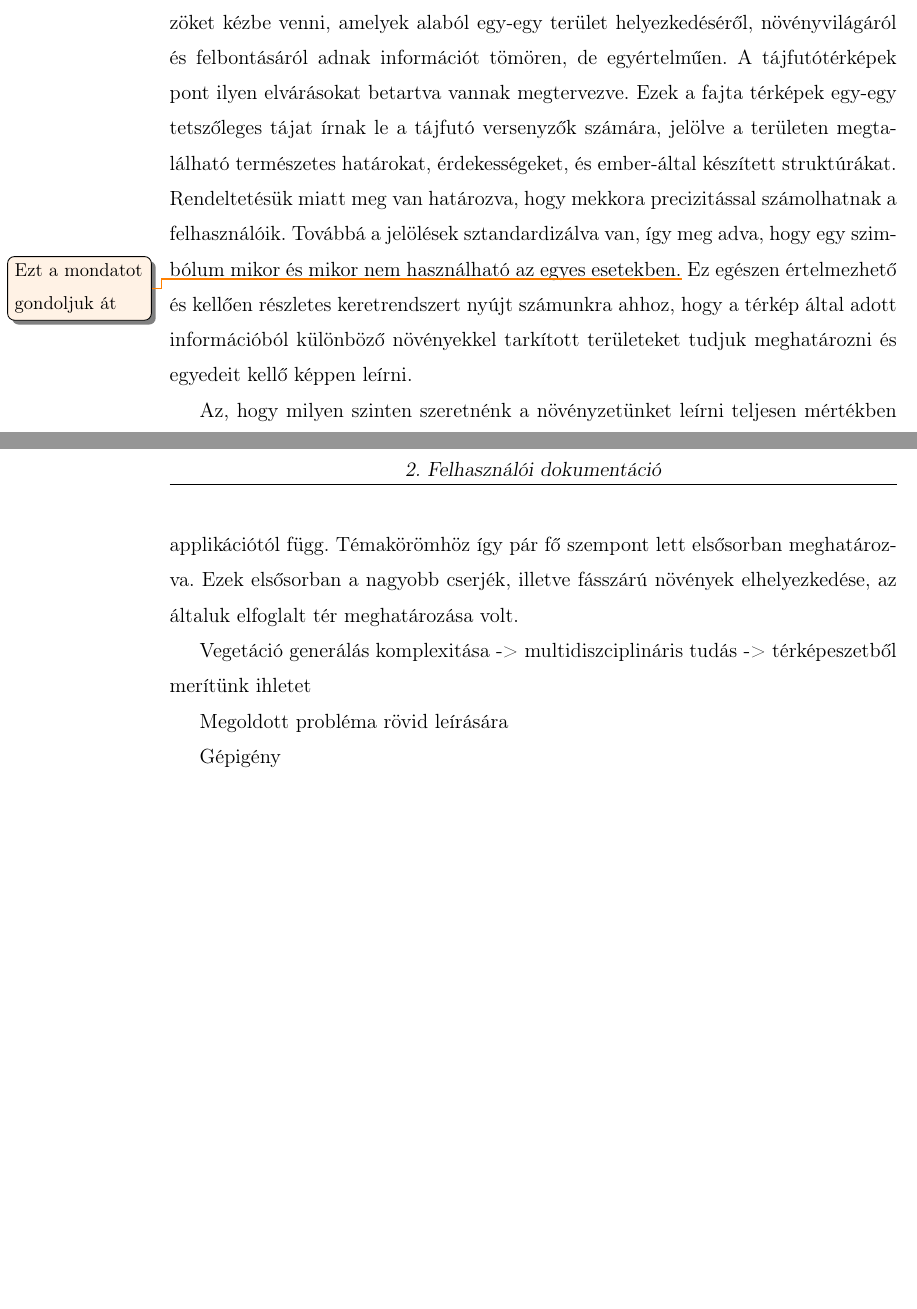
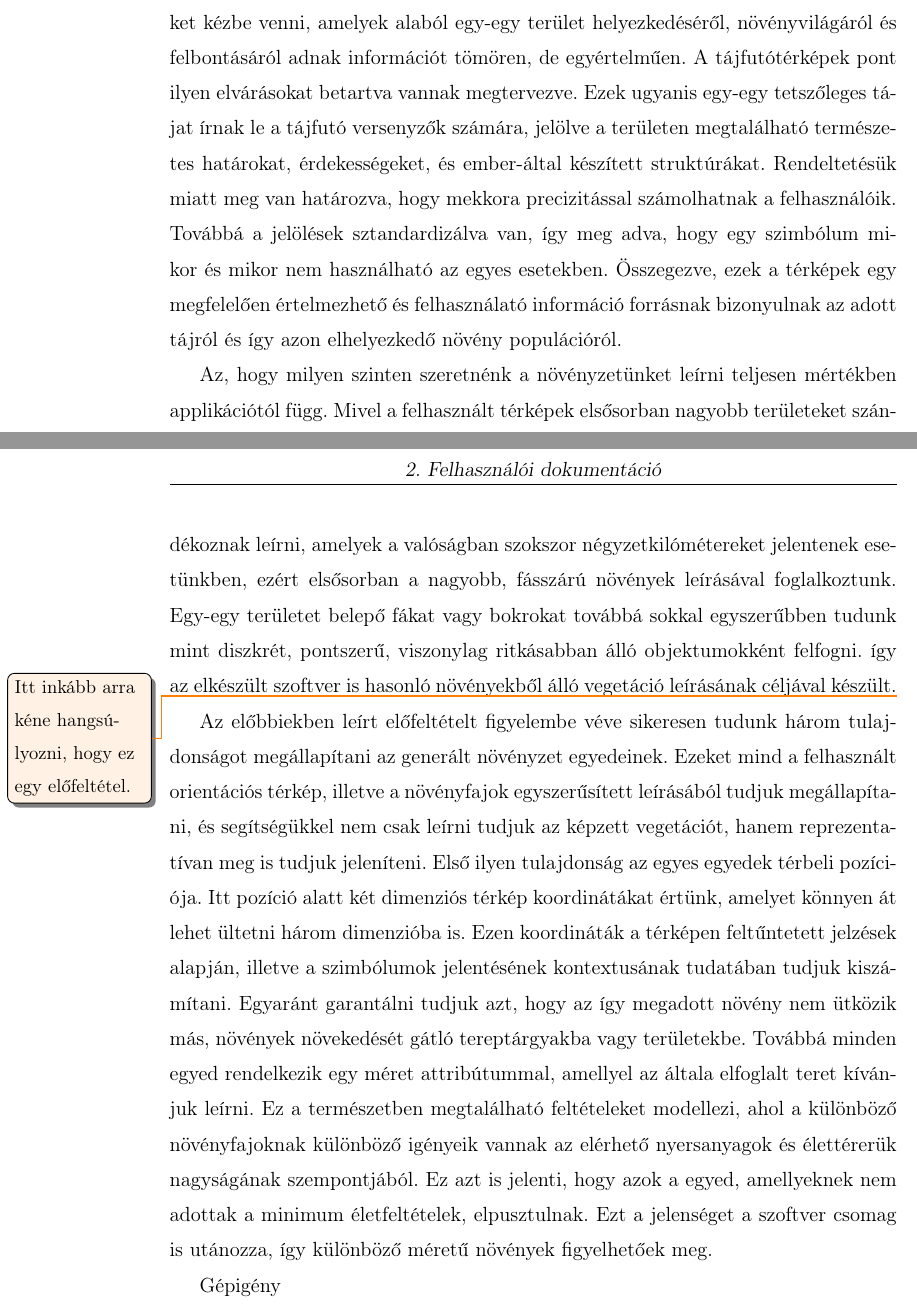
Before and after one commit to Ace-0f-Hearts/ProceduralFoliageGenerationDocumentation, a LaTeX thesis (elteikthesis_hu.tex, which reads samples_hu/user.tex): two parts of pages 4 and 5 of 12, joined at a grey line, cut so that both start at the same text, the shorter picture padded with empty space. Compiled offline with pdfLaTeX.

Commit message:
Progress on the user documentation

```diff
--- a/samples_hu/user.tex
+++ b/samples_hu/user.tex
@@ -5,21 +5,14 @@
 
 Procedurális növényzet generálására több létező megoldás is található attól függően, hogy milyen céljaink, illetve kritériumaink vannak. Szempont lehet, hogy a vegetáció mennyire ítélhető realisztikusnak, mekkora területet fed le, milyen környezeti befolyásoló tényezők hatnak a növényekre és azok terjedésére. Ezen követelmények rendkívül fontosak lehetnek nagy, nyíltterű videójátékoknál, szimulációs szoftvereknél, illetve egyéb olyan eszközöknél, ahol egy-egy létező tájat szeretnék életszerűen lemodellezni. Minél valósabb eredményeket szeretnék elérni, annál több információ szükséges az adott módszerhez. Ezért is érdemes lehet különböző multidiszciplináris módszerekkel újabb forrásokat alkalmazni, és az ezeket körülvevő ökoszisztémára támaszkodni.
 
-Természetesen adódik így, hogy az előbb leírt problémára érdemes olyan eszközöket kézbe venni, amelyek alaból egy-egy terület helyezkedéséről, növényvilágáról és felbontásáról adnak információt tömören, de egyértelműen. A tájfutótérképek pont ilyen elvárásokat betartva vannak megtervezve. Ezek a fajta térképek egy-egy tetszőleges tájat írnak le a tájfutó versenyzők számára, jelölve a területen megtalálható természetes határokat, érdekességeket, és ember-által készített struktúrákat. Rendeltetésük miatt meg van határozva, hogy mekkora precizitással számolhatnak a felhasználóik. Továbbá a jelölések sztandardizálva van, így meg adva, hogy egy szimbólum mikor és mikor nem használható az egyes esetekben.\todo{Ezt a mondatot gondoljuk át} Ez egészen értelmezhető és kellően részletes keretrendszert nyújt számunkra ahhoz, hogy a térkép által adott információból különböző növényekkel tarkított területeket tudjuk meghatározni és egyedeit kellő képpen leírni.
+Természetesen adódik így, hogy az előbb leírt problémára érdemes olyan eszközöket kézbe venni, amelyek alaból egy-egy terület helyezkedéséről, növényvilágáról és felbontásáról adnak információt tömören, de egyértelműen. A tájfutótérképek pont ilyen elvárásokat betartva vannak megtervezve. Ezek ugyanis egy-egy tetszőleges tájat írnak le a tájfutó versenyzők számára, jelölve a területen megtalálható természetes határokat, érdekességeket, és ember-által készített struktúrákat. Rendeltetésük miatt meg van határozva, hogy mekkora precizitással számolhatnak a felhasználóik. Továbbá a jelölések sztandardizálva van, így meg adva, hogy egy szimbólum mikor és mikor nem használható az egyes esetekben. Összegezve, ezek a térképek egy megfelelően értelmezhető és felhasználató információ forrásnak bizonyulnak az adott tájról és így azon elhelyezkedő növény populációról.
 
-Az, hogy milyen szinten szeretnénk a növényzetünket leírni teljesen mértékben applikációtól függ. Témakörömhöz így pár fő szempont lett elsősorban meghatározva. Ezek elsősorban a nagyobb cserjék, illetve fásszárú növények elhelyezkedése, az általuk elfoglalt tér meghatározása volt.
+Az, hogy milyen szinten szeretnénk a növényzetünket leírni teljesen mértékben applikációtól függ.
+Mivel a felhasznált térképek elsősorban nagyobb területeket szándékoznak leírni, amelyek a valóságban szokszor négyzetkilómétereket jelentenek esetünkben, ezért elsősorban a nagyobb, fásszárú növények leírásával foglalkoztunk. Egy-egy területet belepő fákat vagy bokrokat továbbá sokkal egyszerűbben tudunk mint diszkrét, pontszerű, viszonylag ritkásabban álló objektumokként felfogni. így az elkészült szoftver is hasonló növényekből álló vegetáció leírásának céljával készült.\todo{Itt inkább arra kéne hangsúlyozni, hogy ez egy előfeltétel.}
 
-
-
-
-
-Vegetáció generálás komplexitása -> multidiszciplináris tudás -> térképeszetből merítünk ihletet
-
-
-
-Megoldott probléma rövid leírására
-
-
+Az előbbiekben leírt előfeltételt figyelembe véve sikeresen tudunk három tulajdonságot megállapítani az generált növényzet egyedeinek. Ezeket mind a felhasznált orientációs térkép, illetve a növényfajok egyszerűsített leírásából tudjuk megállapítani, és segítségükkel nem csak leírni tudjuk az képzett vegetációt, hanem reprezentatívan meg is tudjuk jeleníteni.
+Első ilyen tulajdonság az egyes egyedek térbeli pozíciója. Itt pozíció alatt két dimenziós térkép koordinátákat értünk, amelyet könnyen át lehet ültetni három dimenzióba is. Ezen koordináták a térképen feltűntetett jelzések alapján, illetve a szimbólumok jelentésének kontextusának tudatában tudjuk kiszámítani. Egyaránt garantálni tudjuk azt, hogy az így megadott növény nem ütközik más, növények növekedését gátló tereptárgyakba vagy területekbe.
+Továbbá minden egyed rendelkezik egy méret attribútummal, amellyel az általa elfoglalt teret kívánjuk leírni. Ez a természetben megtalálható feltételeket modellezi, ahol a különböző növényfajoknak különböző igényeik vannak az elérhető nyersanyagok és élettérerük nagyságának szempontjából. Ez azt is jelenti, hogy azok a egyed, amellyeknek nem adottak a minimum életfeltételek, elpusztulnak. Ezt a jelenséget a szoftver csomag is utánozza, így különböző méretű növények figyelhetőek meg.
 
 
 Gépigény
```
